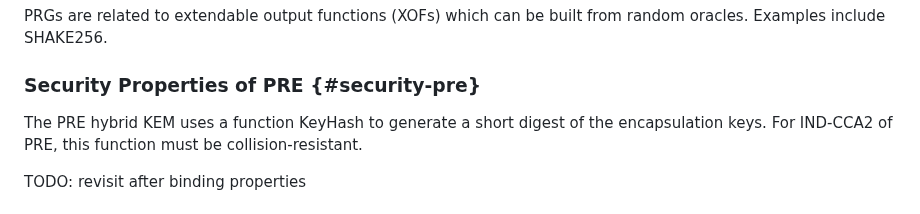
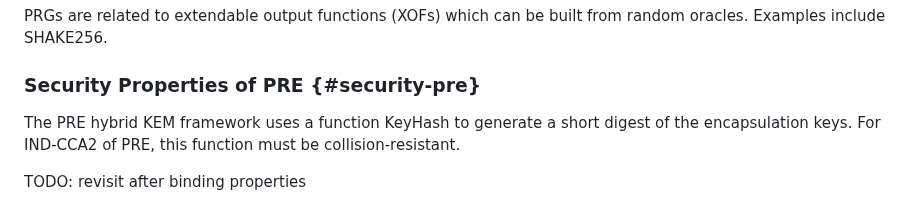
Before and after one commit to cfrg/draft-irtf-cfrg-hybrid-kems, a Markdown page: draft-irtf-cfrg-hybrid-kems.md, the part around the change. Drawn GitHub-style.

Commit message:
Update draft-irtf-cfrg-hybrid-kems.md
Co-authored-by: Deirdre Connolly <durumcrustulum@gmail.com>

```diff
--- a/draft-irtf-cfrg-hybrid-kems.md
+++ b/draft-irtf-cfrg-hybrid-kems.md
@@ -831,7 +831,7 @@ built from random oracles. Examples include SHAKE256.
 
 ### Security Properties of PRE {#security-pre}
 
-The PRE hybrid KEM uses a function KeyHash to generate a short digest of the encapsulation keys.
+The PRE hybrid KEM framework uses a function KeyHash to generate a short digest of the encapsulation keys.
 For IND-CCA2 of PRE, this function must be collision-resistant.
 
 TODO: revisit after binding properties
```
